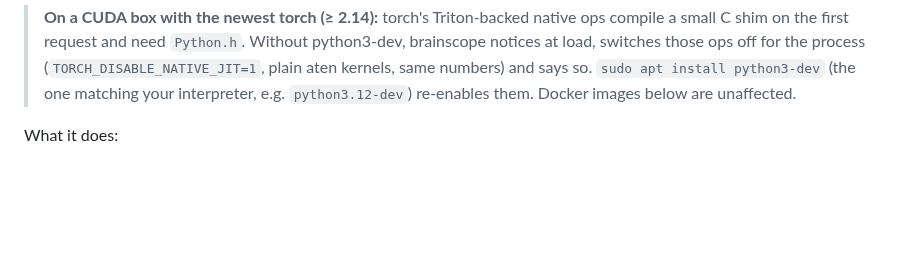
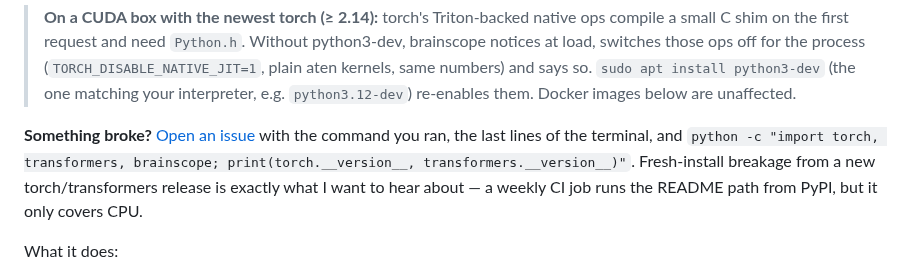
Before and after one commit to moudrkat/brainscope, a Markdown page: README.md, the part around the change. Rendered like a GitHub page; blank space fills up the shorter version.

Commit message:
README: where to report a broken install

```diff
--- a/README.md
+++ b/README.md
@@ -40,6 +40,13 @@ required. ([full quickstart ↓](#quickstart))
 > numbers) and says so. `sudo apt install python3-dev` (the one matching your
 > interpreter, e.g. `python3.12-dev`) re-enables them. Docker images below are
 > unaffected.
+
+**Something broke?** [Open an issue](https://github.com/moudrkat/brainscope/issues)
+with the command you ran, the last lines of the terminal, and
+`python -c "import torch, transformers, brainscope; print(torch.__version__, transformers.__version__)"`.
+Fresh-install breakage from a new torch/transformers release is exactly what
+I want to hear about — a weekly CI job runs the README path from PyPI, but it
+only covers CPU.
 
 What it does:
 
```
